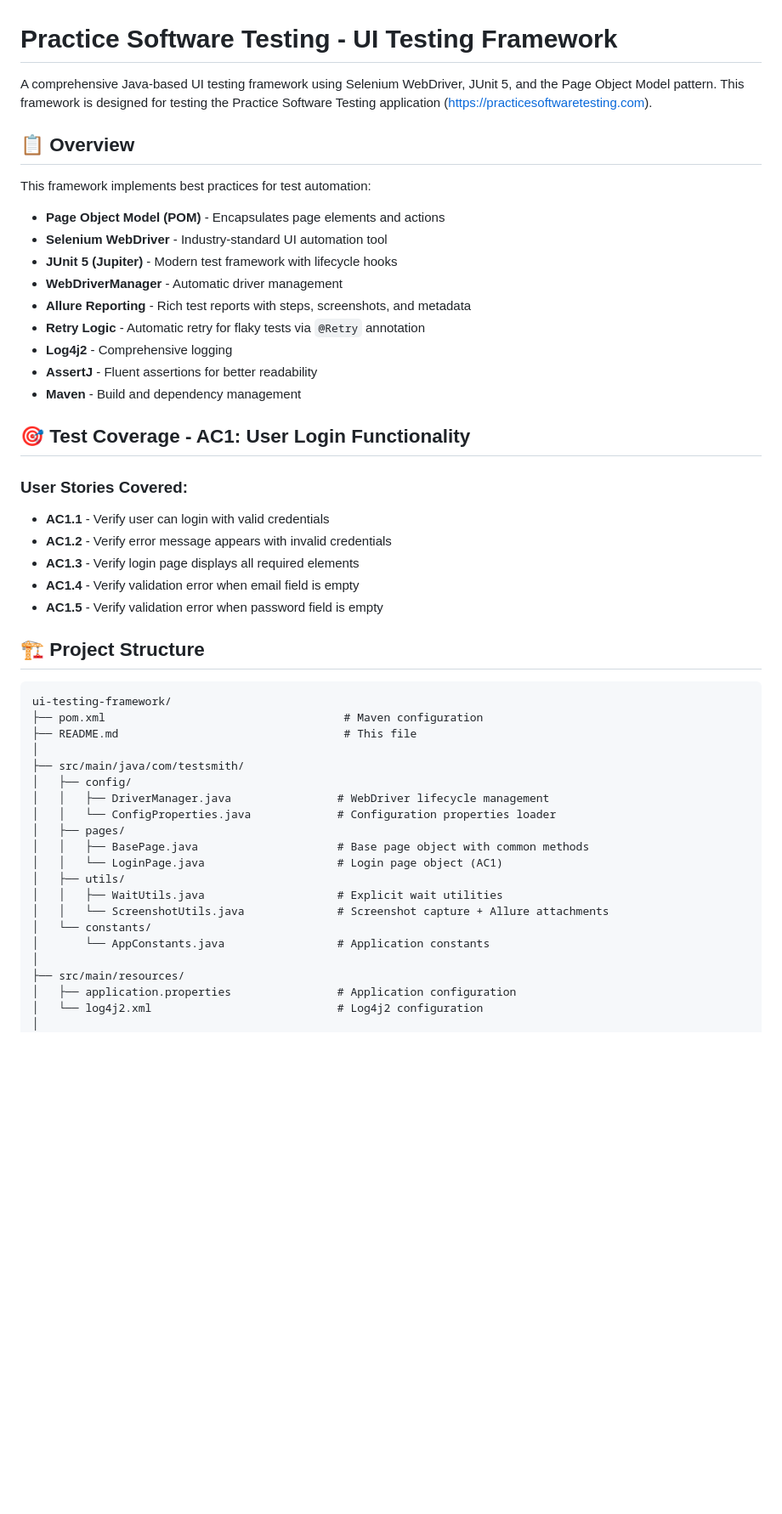
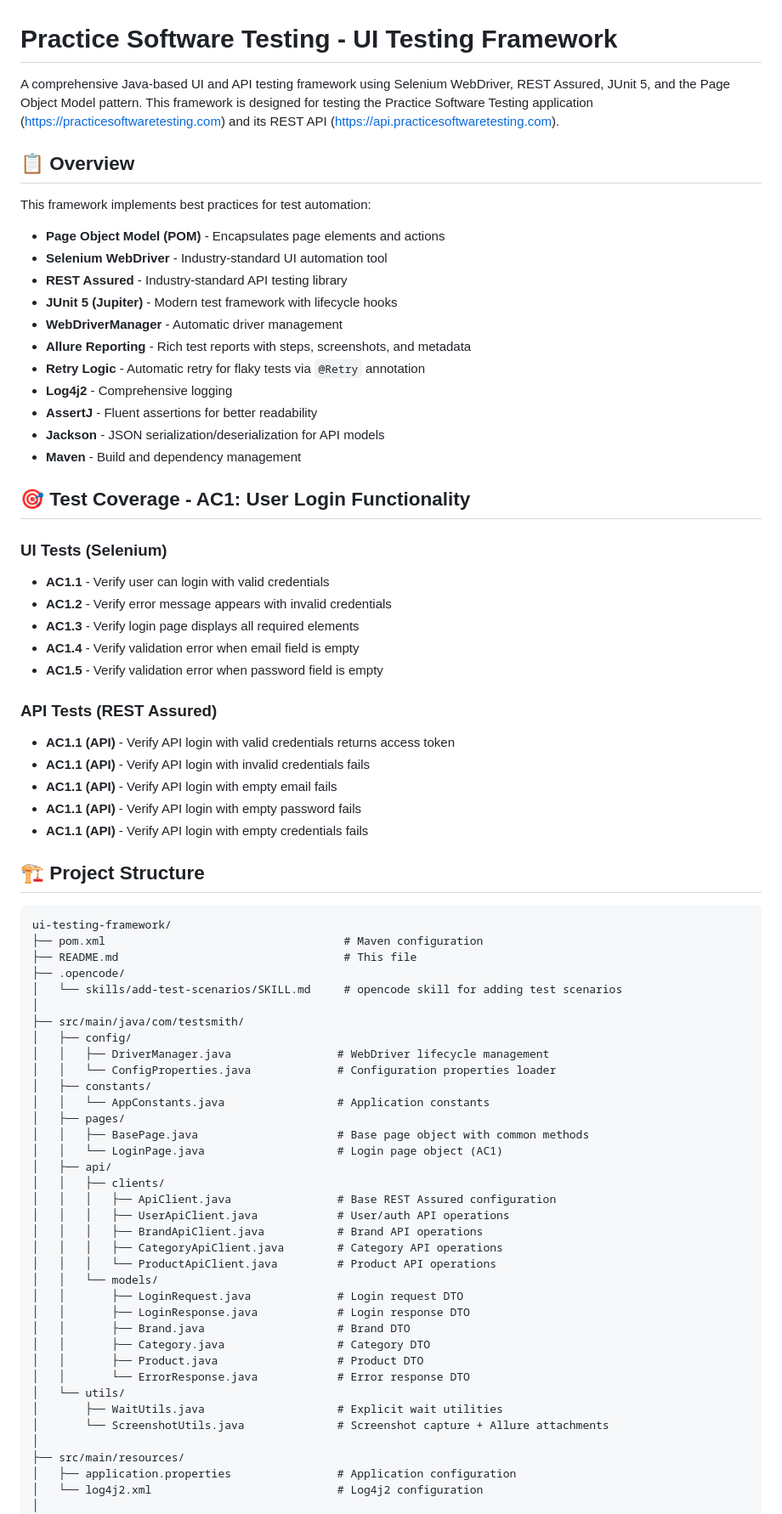
Before and after one commit to jelena-2019/ui-testing-framework, a Markdown page: README.md, the part around one of its changes. Shown at 85% size. Drawn GitHub-style; blank space fills up the shorter version.

Commit message:
docs: update README with API testing layer and opencode skill documentation

```diff
--- a/README.md
+++ b/README.md
@@ -1,28 +1,37 @@
 # Practice Software Testing - UI Testing Framework
 
-A comprehensive Java-based UI testing framework using Selenium WebDriver, JUnit 5, and the Page Object Model pattern. This framework is designed for testing the Practice Software Testing application (https://practicesoftwaretesting.com).
+A comprehensive Java-based UI and API testing framework using Selenium WebDriver, REST Assured, JUnit 5, and the Page Object Model pattern. This framework is designed for testing the Practice Software Testing application (https://practicesoftwaretesting.com) and its REST API (https://api.practicesoftwaretesting.com).
 
 ## 📋 Overview
 
 This framework implements best practices for test automation:
 - **Page Object Model (POM)** - Encapsulates page elements and actions
 - **Selenium WebDriver** - Industry-standard UI automation tool
+- **REST Assured** - Industry-standard API testing library
 - **JUnit 5 (Jupiter)** - Modern test framework with lifecycle hooks
 - **WebDriverManager** - Automatic driver management
 - **Allure Reporting** - Rich test reports with steps, screenshots, and metadata
 - **Retry Logic** - Automatic retry for flaky tests via `@Retry` annotation
 - **Log4j2** - Comprehensive logging
 - **AssertJ** - Fluent assertions for better readability
+- **Jackson** - JSON serialization/deserialization for API models
 - **Maven** - Build and dependency management
 
 ## 🎯 Test Coverage - AC1: User Login Functionality
 
-### User Stories Covered:
+### UI Tests (Selenium)
 - **AC1.1** - Verify user can login with valid credentials
 - **AC1.2** - Verify error message appears with invalid credentials
 - **AC1.3** - Verify login page displays all required elements
 - **AC1.4** - Verify validation error when email field is empty
 - **AC1.5** - Verify validation error when password field is empty
+
+### API Tests (REST Assured)
+- **AC1.1 (API)** - Verify API login with valid credentials returns access token
+- **AC1.1 (API)** - Verify API login with invalid credentials fails
+- **AC1.1 (API)** - Verify API login with empty email fails
+- **AC1.1 (API)** - Verify API login with empty password fails
+- **AC1.1 (API)** - Verify API login with empty credentials fails
 
 ## 🏗️ Project Structure
 
@@ -30,19 +39,35 @@ This framework implements best practices for test automation:
 ui-testing-framework/
 ├── pom.xml                                    # Maven configuration
 ├── README.md                                  # This file
+├── .opencode/
+│   └── skills/add-test-scenarios/SKILL.md     # opencode skill for adding test scenarios
 │
 ├── src/main/java/com/testsmith/
 │   ├── config/
 │   │   ├── DriverManager.java                # WebDriver lifecycle management
 │   │   └── ConfigProperties.java             # Configuration properties loader
+│   ├── constants/
+│   │   └── AppConstants.java                 # Application constants
 │   ├── pages/
 │   │   ├── BasePage.java                     # Base page object with common methods
 │   │   └── LoginPage.java                    # Login page object (AC1)
-│   ├── utils/
-│   │   ├── WaitUtils.java                    # Explicit wait utilities
-│   │   └── ScreenshotUtils.java              # Screenshot capture + Allure attachments
-│   └── constants/
-│       └── AppConstants.java                 # Application constants
+│   ├── api/
+│   │   ├── clients/
+│   │   │   ├── ApiClient.java                # Base REST Assured configuration
+│   │   │   ├── UserApiClient.java            # User/auth API operations
+│   │   │   ├── BrandApiClient.java           # Brand API operations
+│   │   │   ├── CategoryApiClient.java        # Category API operations
+│   │   │   └── ProductApiClient.java         # Product API operations
+│   │   └── models/
+│   │       ├── LoginRequest.java             # Login request DTO
+│   │       ├── LoginResponse.java            # Login response DTO
+│   │       ├── Brand.java                    # Brand DTO
+│   │       ├── Category.java                 # Category DTO
+│   │       ├── Product.java                  # Product DTO
+│   │       └── ErrorResponse.java            # Error response DTO
+│   └── utils/
+│       ├── WaitUtils.java                    # Explicit wait utilities
+│       └── ScreenshotUtils.java              # Screenshot capture + Allure attachments
 │
 ├── src/main/resources/
 │   ├── application.properties                # Application configuration
```
Also changed, not shown: other parts of README.md (+66 -5 lines).
